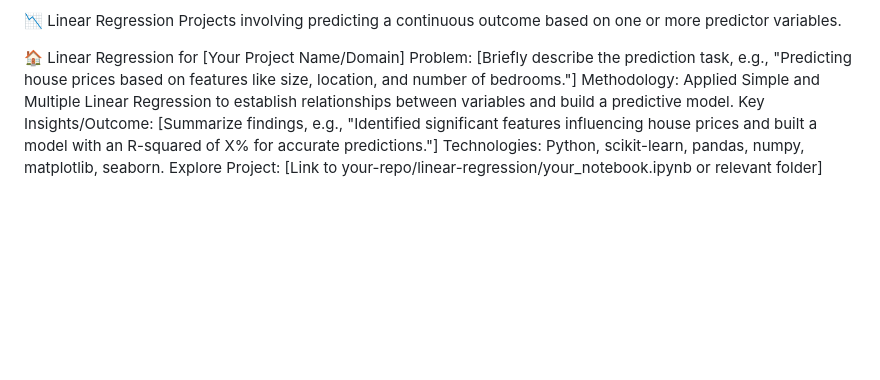
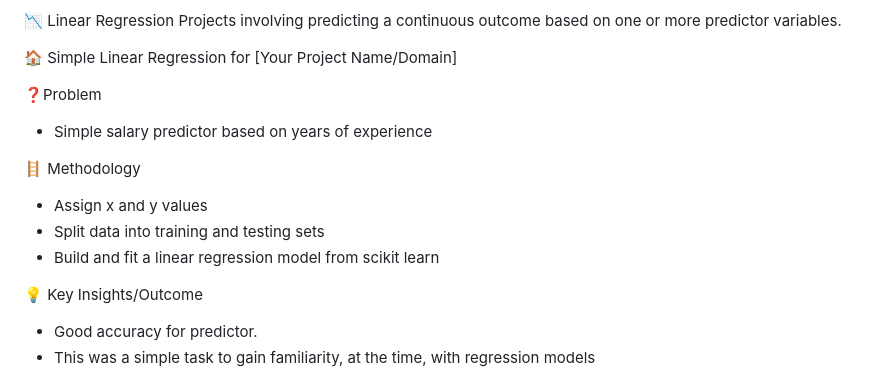
Before and after one commit to comodu20/Data_Science_projects, a Markdown page: README.md, the part around the change printed below. Rendered like a GitHub page; blank space fills up the shorter version.

```diff
--- a/README.md
+++ b/README.md
@@ -57,9 +72,17 @@ Explore Project: [Link to your-repo/markov-chains/your_notebook.ipynb or relevan
 📉 Linear Regression
 Projects involving predicting a continuous outcome based on one or more predictor variables.
 
-🏠 Linear Regression for [Your Project Name/Domain]
-Problem: [Briefly describe the prediction task, e.g., "Predicting house prices based on features like size, location, and number of bedrooms."]
-Methodology: Applied Simple and Multiple Linear Regression to establish relationships between variables and build a predictive model.
-Key Insights/Outcome: [Summarize findings, e.g., "Identified significant features influencing house prices and built a model with an R-squared of X% for accurate predictions."]
-Technologies: Python, scikit-learn, pandas, numpy, matplotlib, seaborn.
-Explore Project: [Link to your-repo/linear-regression/your_notebook.ipynb or relevant folder]
+🏠 Simple Linear Regression for [Your Project Name/Domain]
+
+❓Problem
+* Simple salary predictor based on years of experience
+
+🪜 Methodology
+* Assign x and y values
+* Split data into training and testing sets
+* Build and fit a linear regression model from scikit learn
+
+💡 Key Insights/Outcome
+* Good accuracy for predictor.
+* This was a simple task to gain familiarity, at the time, with regression models
+
```
Also changed, not shown: other parts of README.md (+59 -5 lines).
